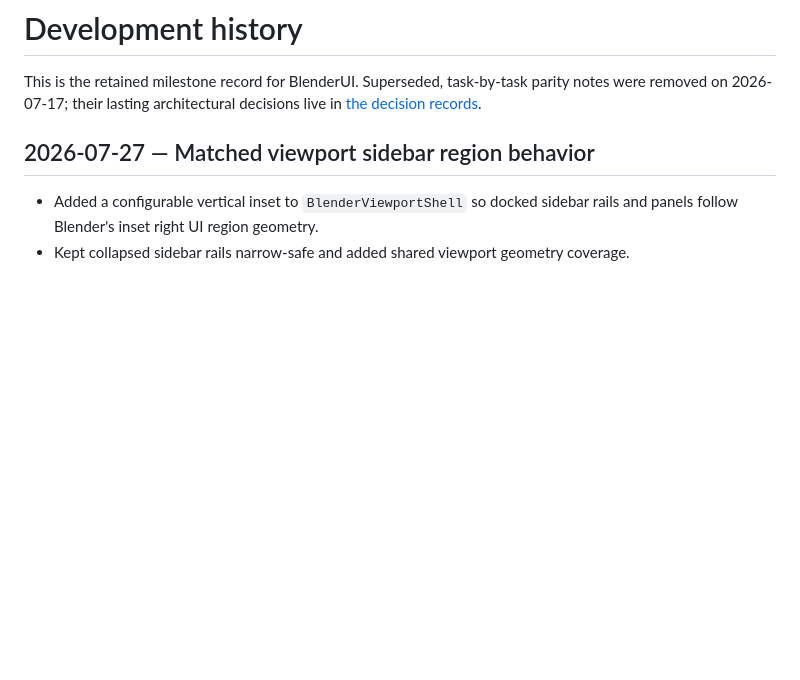
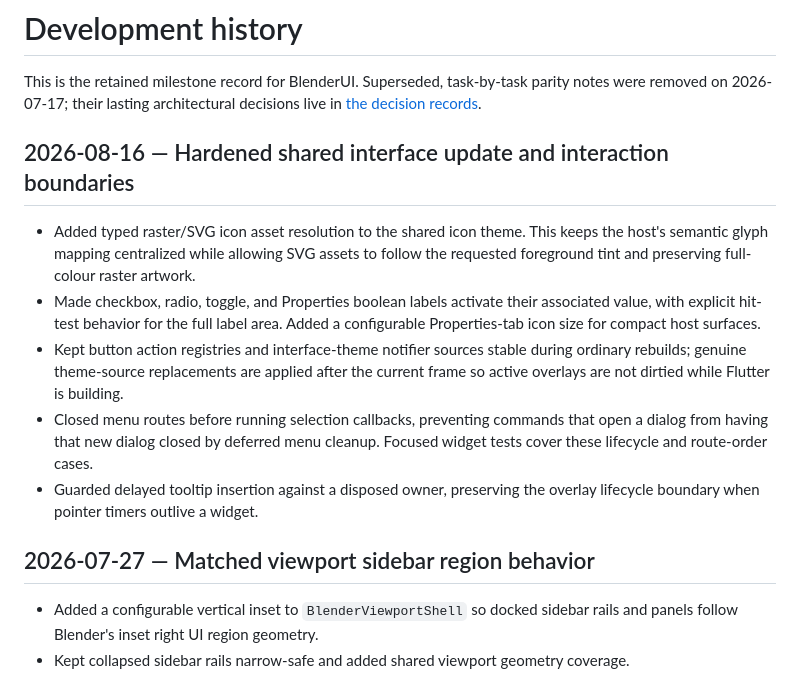
Before and after one commit to aykutkilic/blenderui, a Markdown page: docs/development-history.md, the part around the change. Drawn GitHub-style; blank space fills up the shorter version.

Commit message:
Document shared interface hardening

```diff
--- a/docs/development-history.md
+++ b/docs/development-history.md
@@ -3,6 +3,25 @@
 This is the retained milestone record for BlenderUI. Superseded, task-by-task
 parity notes were removed on 2026-07-17; their lasting architectural decisions
 live in [the decision records](decisions/).
+
+## 2026-08-16 — Hardened shared interface update and interaction boundaries
+
+- Added typed raster/SVG icon asset resolution to the shared icon theme. This
+  keeps the host's semantic glyph mapping centralized while allowing SVG
+  assets to follow the requested foreground tint and preserving full-colour
+  raster artwork.
+- Made checkbox, radio, toggle, and Properties boolean labels activate their
+  associated value, with explicit hit-test behavior for the full label area.
+  Added a configurable Properties-tab icon size for compact host surfaces.
+- Kept button action registries and interface-theme notifier sources stable
+  during ordinary rebuilds; genuine theme-source replacements are applied
+  after the current frame so active overlays are not dirtied while Flutter is
+  building.
+- Closed menu routes before running selection callbacks, preventing commands
+  that open a dialog from having that new dialog closed by deferred menu
+  cleanup. Focused widget tests cover these lifecycle and route-order cases.
+- Guarded delayed tooltip insertion against a disposed owner, preserving the
+  overlay lifecycle boundary when pointer timers outlive a widget.
 
 ## 2026-07-27 — Matched viewport sidebar region behavior
 
```
Also changed, not shown: CHANGELOG.md (+22 -0 lines).
